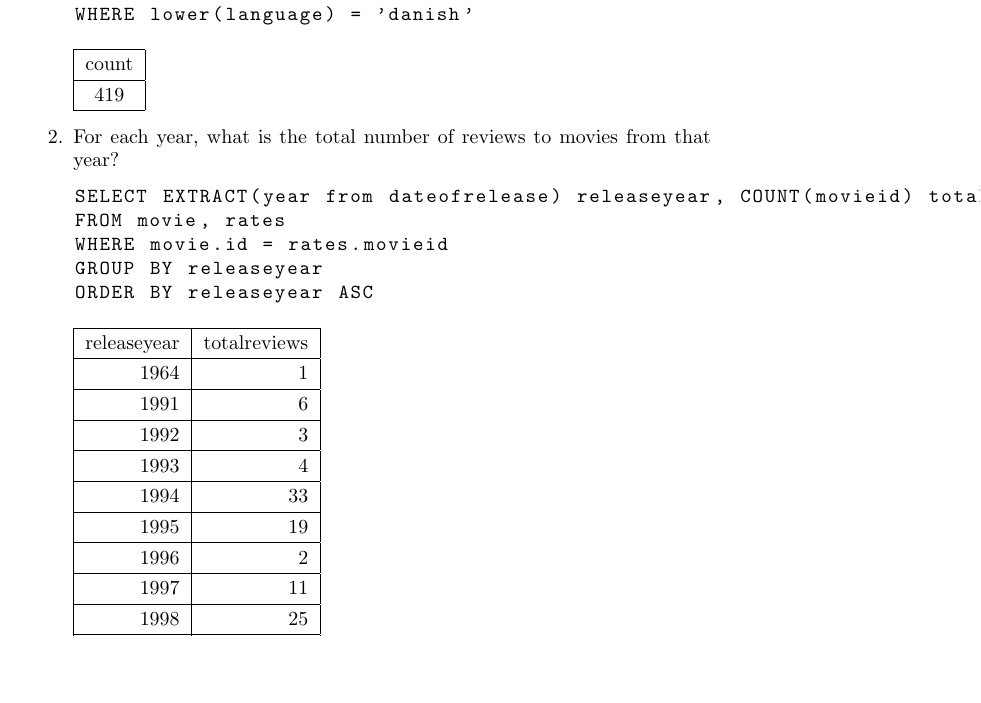
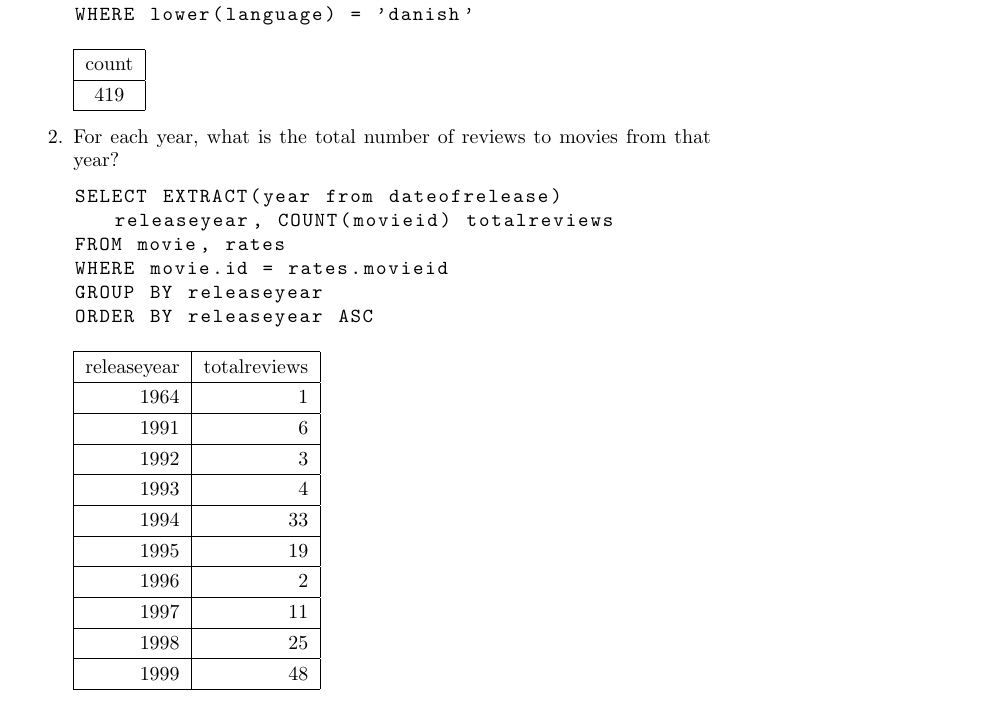
Before and after one commit to Thalmann/courses, a LaTeX document (DB/main.tex, which reads DB/Preamble.tex): part of page 26 of 32, cut so that both start at the same text, the shorter picture padded with empty space. Compiled offline with pdfLaTeX.

Commit message:
breaklines true

```diff
--- a/DB/Preamble.tex
+++ b/DB/Preamble.tex
@@ -37,5 +37,6 @@
 \usepackage{listings}
 
 \lstset{
-	basicstyle=\ttfamily
+	basicstyle=\ttfamily,
+	breaklines=true
 }
```
